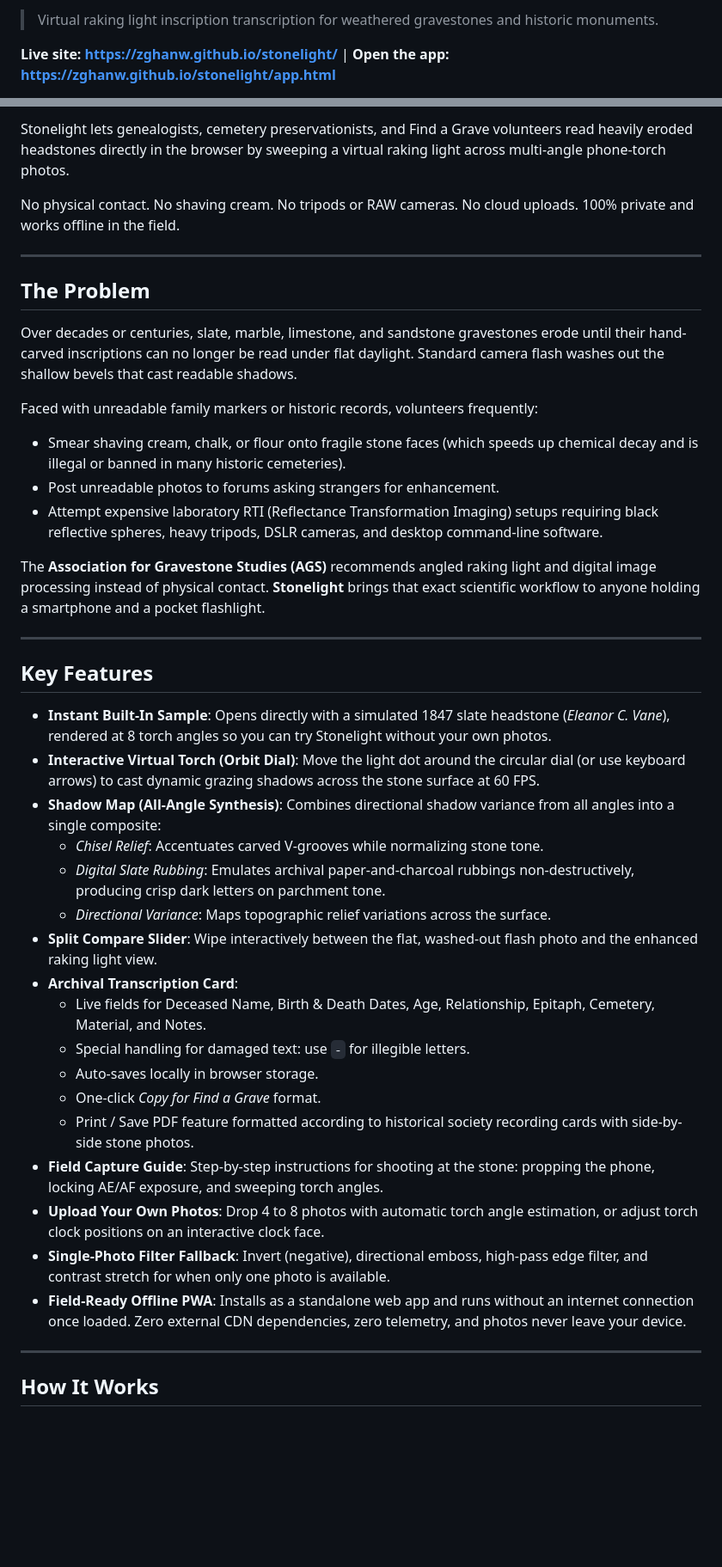
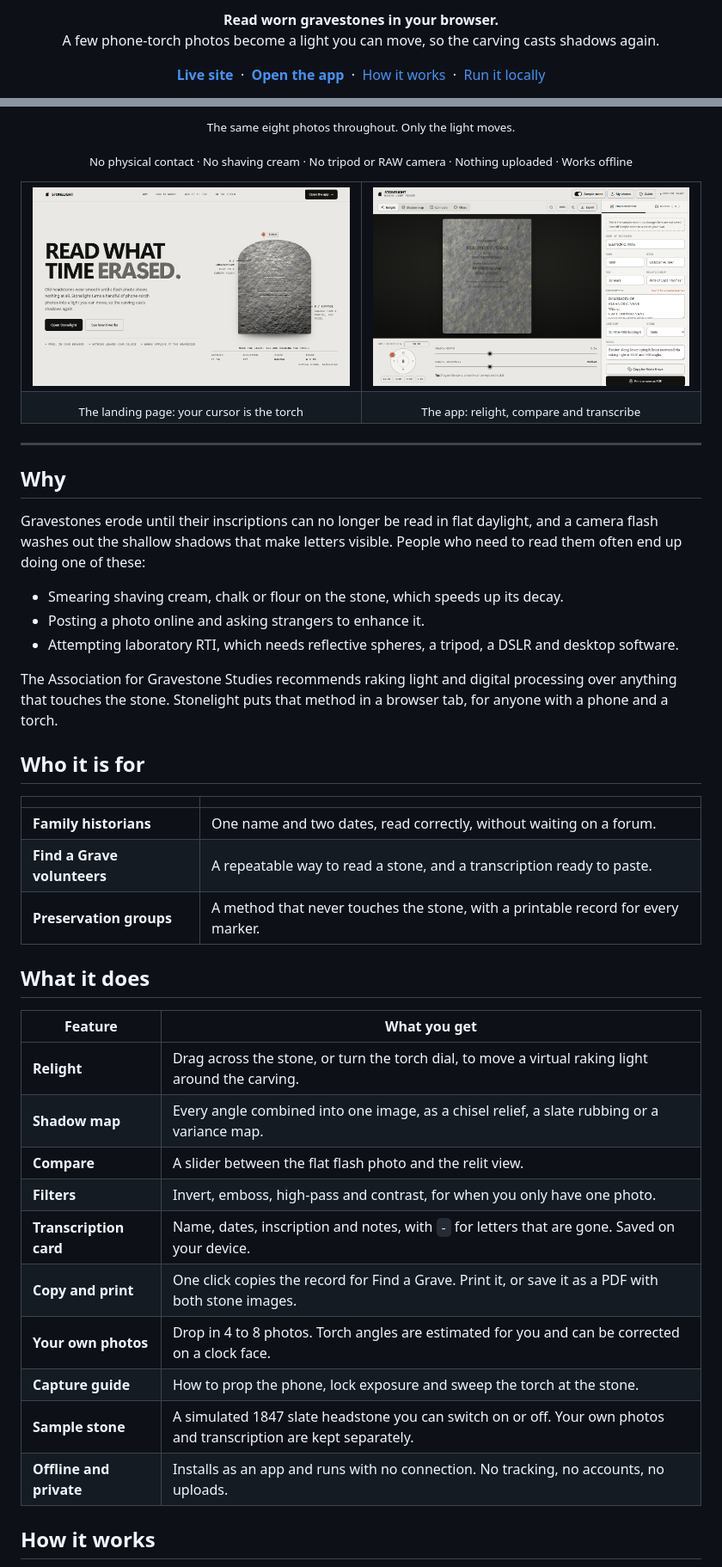
Before and after one commit to zghanw/stonelight, a Markdown page: README.md, 2 parts joined by grey strips. Shown at 86% size. Rendered like a GitHub page; pictures changed too: docs/app.png (added); blank space fills up the shorter version.

Commit message:
Add sample stone switch with separate workspaces; redesign README with demo animation

```diff
--- a/README.md
+++ b/README.md
@@ -6,5 +6,16 @@
 
-> Virtual raking light inscription transcription for weathered gravestones and historic monuments.
+<p align="center">
+  <b>Read worn gravestones in your browser.</b><br>
+  A few phone-torch photos become a light you can move, so the carving casts shadows again.
+</p>
 
-**Live site: https://zghanw.github.io/stonelight/** | **Open the app: https://zghanw.github.io/stonelight/app.html**
+<p align="center">
+  <a href="https://zghanw.github.io/stonelight/"><b>Live site</b></a>
+  &nbsp;·&nbsp;
+  <a href="https://zghanw.github.io/stonelight/app.html"><b>Open the app</b></a>
+  &nbsp;·&nbsp;
+  <a href="#how-it-works">How it works</a>
+  &nbsp;·&nbsp;
+  <a href="#run-it-locally">Run it locally</a>
+</p>
 
@@ -14,44 +29,57 @@
 
-Stonelight lets genealogists, cemetery preservationists, and Find a Grave volunteers read heavily eroded headstones directly in the browser by sweeping a virtual raking light across multi-angle phone-torch photos.
+<p align="center">
+  <sub>The same eight photos throughout. Only the light moves.</sub>
+</p>
 
-No physical contact. No shaving cream. No tripods or RAW cameras. No cloud uploads. 100% private and works offline in the field.
+<p align="center">
+  <sub>No physical contact · No shaving cream · No tripod or RAW camera · Nothing uploaded · Works offline</sub>
+</p>
+
+<table>
+  <tr>
+    <td width="50%"><img src="docs/screenshot.png" alt="The Stonelight landing page, with the sample headstone lit from the cursor"></td>
+    <td width="50%"><img src="docs/app.png" alt="The Stonelight app, showing the relit sample stone beside its transcription card"></td>
+  </tr>
+  <tr>
+    <td align="center"><sub>The landing page: your cursor is the torch</sub></td>
+    <td align="center"><sub>The app: relight, compare and transcribe</sub></td>
+  </tr>
+</table>
 
 ---
 
-## The Problem
+## Why
 
-Over decades or centuries, slate, marble, limestone, and sandstone gravestones erode until their hand-carved inscriptions can no longer be read under flat daylight. Standard camera flash washes out the shallow bevels that cast readable shadows.
+Gravestones erode until their inscriptions can no longer be read in flat daylight, and a camera flash washes out the shallow shadows that make letters visible. People who need to read them often end up doing one of these:
 
-Faced with unreadable family markers or historic records, volunteers frequently:
-- Smear shaving cream, chalk, or flour onto fragile stone faces (which speeds up chemical decay and is illegal or banned in many historic cemeteries).
-- Post unreadable photos to forums asking strangers for enhancement.
-- Attempt expensive laboratory RTI (Reflectance Transformation Imaging) setups requiring black reflective spheres, heavy tripods, DSLR cameras, and desktop command-line software.
+- Smearing shaving cream, chalk or flour on the stone, which speeds up its decay.
+- Posting a photo online and asking strangers to enhance it.
+- Attempting laboratory RTI, which needs reflective spheres, a tripod, a DSLR and desktop software.
 
-The **Association for Gravestone Studies (AGS)** recommends angled raking light and digital image processing instead of physical contact. **Stonelight** brings that exact scientific workflow to anyone holding a smartphone and a pocket flashlight.
+The Association for Gravestone Studies recommends raking light and digital processing over anything that touches the stone. Stonelight puts that method in a browser tab, for anyone with a phone and a torch.
 
----
+## Who it is for
 
-## Key Features
+| | |
+| --- | --- |
+| **Family historians** | One name and two dates, read correctly, without waiting on a forum. |
+| **Find a Grave volunteers** | A repeatable way to read a stone, and a transcription ready to paste. |
+| **Preservation groups** | A method that never touches the stone, with a printable record for every marker. |
 
-- **Instant Built-In Sample**: Opens directly with a simulated 1847 slate headstone (*Eleanor C. Vane*), rendered at 8 torch angles so you can try Stonelight without your own photos.
-- **Interactive Virtual Torch (Orbit Dial)**: Move the light dot around the circular dial (or use keyboard arrows) to cast dynamic grazing shadows across the stone surface at 60 FPS.
-- **Shadow Map (All-Angle Synthesis)**: Combines directional shadow variance from all angles into a single composite:
-  - *Chisel Relief*: Accentuates carved V-grooves while normalizing stone tone.
-  - *Digital Slate Rubbing*: Emulates archival paper-and-charcoal rubbings non-destructively, producing crisp dark letters on parchment tone.
-  - *Directional Variance*: Maps topographic relief variations across the surface.
-- **Split Compare Slider**: Wipe interactively between the flat, washed-out flash photo and the enhanced raking light view.
-- **Archival Transcription Card**:
-  - Live fields for Deceased Name, Birth & Death Dates, Age, Relationship, Epitaph, Cemetery, Material, and Notes.
-  - Special handling for damaged text: use `-` for illegible letters.
-  - Auto-saves locally in browser storage.
-  - One-click *Copy for Find a Grave* format.
-  - Print / Save PDF feature formatted according to historical society recording cards with side-by-side stone photos.
-- **Field Capture Guide**: Step-by-step instructions for shooting at the stone: propping the phone, locking AE/AF exposure, and sweeping torch angles.
-- **Upload Your Own Photos**: Drop 4 to 8 photos with automatic torch angle estimation, or adjust torch clock positions on an interactive clock face.
-- **Single-Photo Filter Fallback**: Invert (negative), directional emboss, high-pass edge filter, and contrast stretch for when only one photo is available.
-- **Field-Ready Offline PWA**: Installs as a standalone web app and runs without an internet connection once loaded. Zero external CDN dependencies, zero telemetry, and photos never leave your device.
+## What it does
 
----
+| Feature | What you get |
+| --- | --- |
+| **Relight** | Drag across the stone, or turn the torch dial, to move a virtual raking light around the carving. |
+| **Shadow map** | Every angle combined into one image, as a chisel relief, a slate rubbing or a variance map. |
+| **Compare** | A slider between the flat flash photo and the relit view. |
+| **Filters** | Invert, emboss, high-pass and contrast, for when you only have one photo. |
+| **Transcription card** | Name, dates, inscription and notes, with `-` for letters that are gone. Saved on your device. |
+| **Copy and print** | One click copies the record for Find a Grave. Print it, or save it as a PDF with both stone images. |
+| **Your own photos** | Drop in 4 to 8 photos. Torch angles are estimated for you and can be corrected on a clock face. |
+| **Capture guide** | How to prop the phone, lock exposure and sweep the torch at the stone. |
+| **Sample stone** | A simulated 1847 slate headstone you can switch on or off. Your own photos and transcription are kept separately. |
+| **Offline and private** | Installs as an app and runs with no connection. No tracking, no accounts, no uploads. |
 
-## How It Works
+## How it works
 
```
Also changed, not shown: other parts of README.md (+63 -46 lines), 6 other files.
